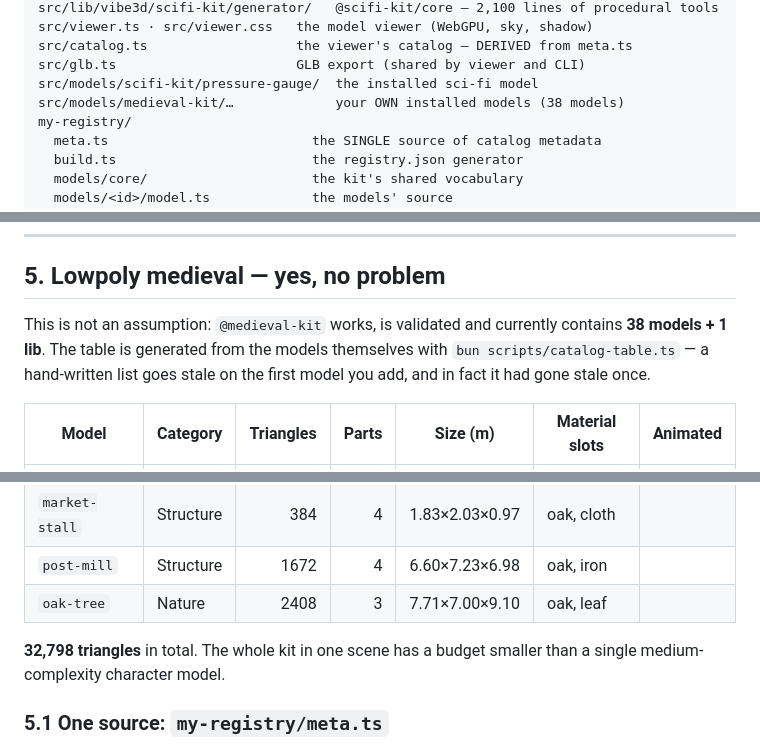
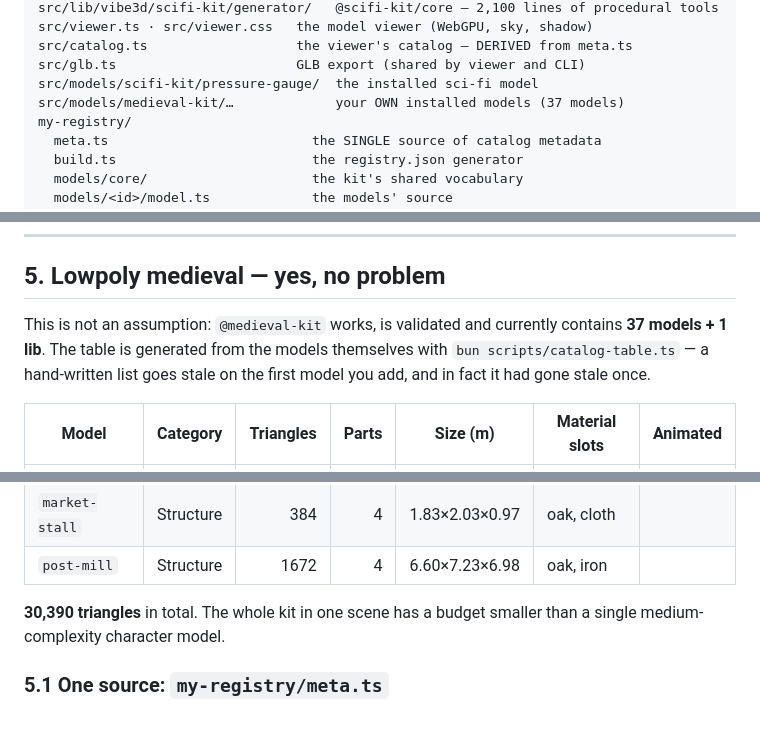
Before and after one commit to CRTkafa/medieval-kit, a Markdown page: REFERENCE.md, 3 parts joined by grey strips. Rendered like a GitHub page; blank space fills up the shorter version.

```diff
--- a/REFERENCE.md
+++ b/REFERENCE.md
@@ -79,7 +79,7 @@ src/viewer.ts · src/viewer.css   the model viewer (WebGPU, sky, shadow)
 src/catalog.ts                   the viewer's catalog — DERIVED from meta.ts
 src/glb.ts                       GLB export (shared by viewer and CLI)
 src/models/scifi-kit/pressure-gauge/  the installed sci-fi model
-src/models/medieval-kit/…             your OWN installed models (38 models)
+src/models/medieval-kit/…             your OWN installed models (37 models)
 my-registry/
   meta.ts                          the SINGLE source of catalog metadata
   build.ts                         the registry.json generator
@@ -338,7 +338,7 @@ the same, the physical package changes.
 ## 5. Lowpoly medieval — yes, no problem
 
 This is not an assumption: `@medieval-kit` works, is validated and currently
-contains **38 models + 1 lib**. The table is generated from the models
+contains **37 models + 1 lib**. The table is generated from the models
 themselves with `bun scripts/catalog-table.ts` — a hand-written list goes stale
 on the first model you add, and in fact it had gone stale once.
 
@@ -381,9 +381,8 @@ on the first model you add, and in fact it had gone stale once.
 | `grindstone` | Smithy | 568 | 4 | 1.24×0.95×0.70 | stone, oak, iron, water |  |
 | `market-stall` | Structure | 384 | 4 | 1.83×2.03×0.97 | oak, cloth |  |
 | `post-mill` | Structure | 1672 | 4 | 6.60×7.23×6.98 | oak, iron |  |
-| `oak-tree` | Nature | 2408 | 3 | 7.71×7.00×9.10 | oak, leaf |  |
 
-**32,798 triangles** in total. The whole kit in one scene has a budget smaller
+**30,390 triangles** in total. The whole kit in one scene has a budget smaller
 than a single medium-complexity character model.
 
 ### 5.1 One source: `my-registry/meta.ts`
```
Also changed, not shown: other parts of REFERENCE.md (+1 -2 lines), README.md (+3 -4 lines), my-registry/README.md (+3 -5 lines), media/kit.png, media/models.png, 11 other files.
